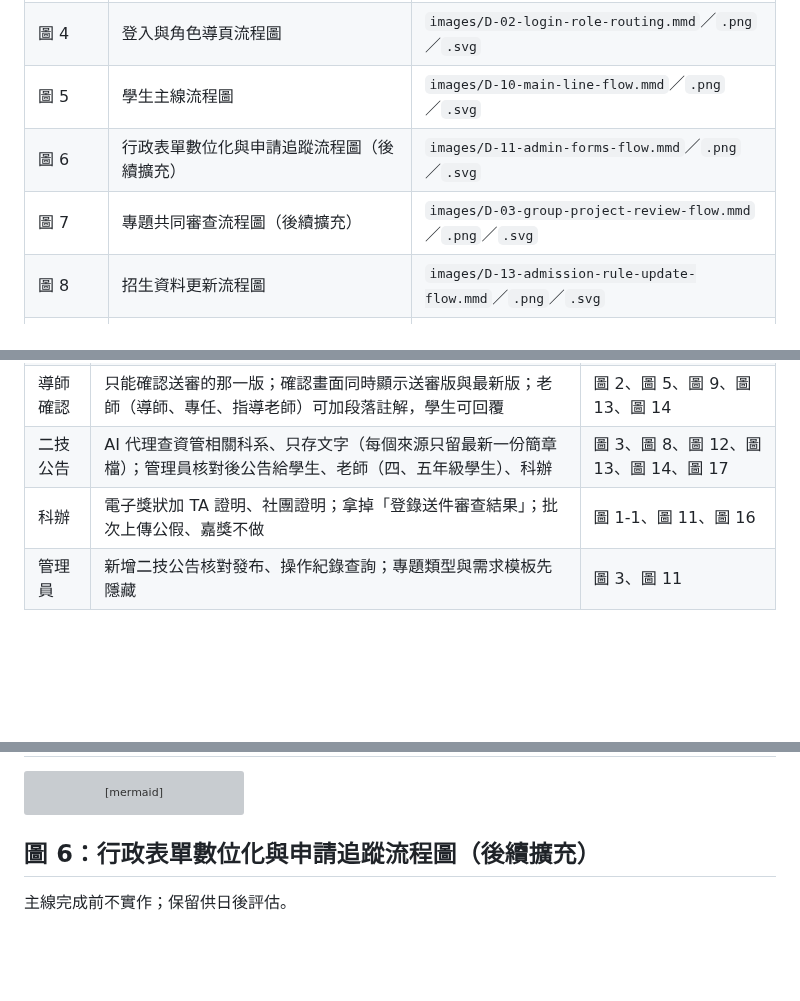
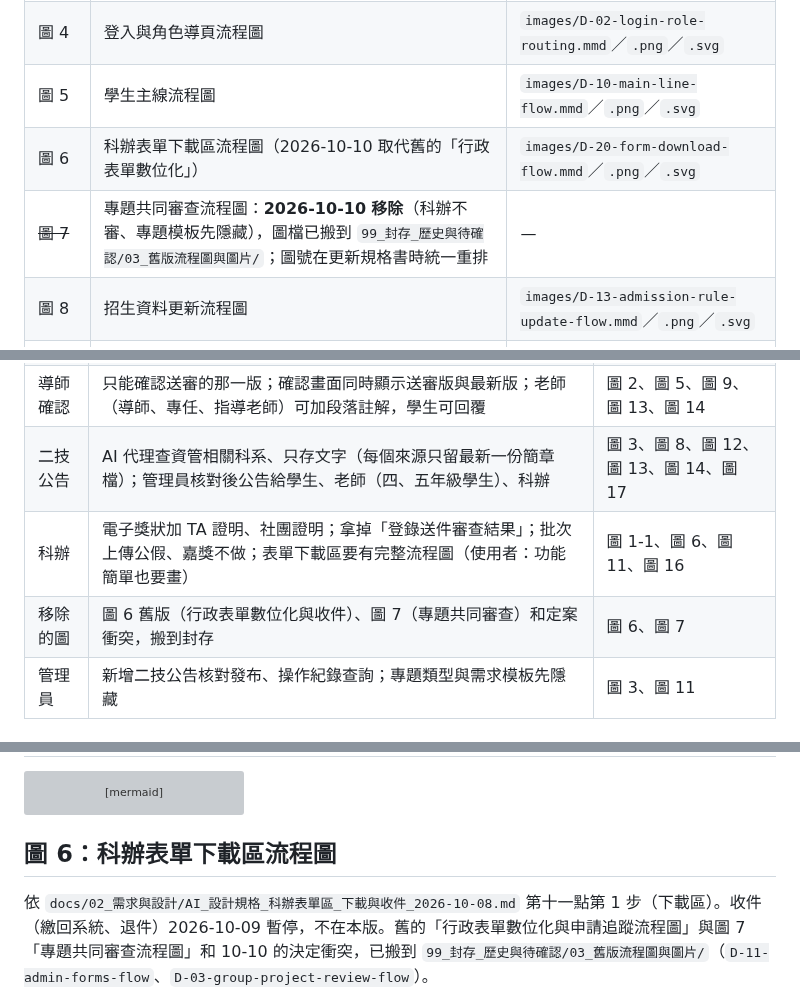
Before and after one commit to vujhdcusa/1028, a Markdown page: docs/04_圖表與介面/diagrams.md, 3 parts joined by grey strips. Drawn GitHub-style; blank space fills up the shorter version; grey boxes are pictures that could not be loaded.

````diff
--- a/docs/04_圖表與介面/diagrams.md
+++ b/docs/04_圖表與介面/diagrams.md
@@ -23,8 +23,8 @@
 | 參考 | 使用者案例總覽（所有角色合併；規格書改用圖 1～3） | `images/D-01-use-case-v2.mmd`／`.png`／`.svg` |
 | 圖 4 | 登入與角色導頁流程圖 | `images/D-02-login-role-routing.mmd`／`.png`／`.svg` |
 | 圖 5 | 學生主線流程圖 | `images/D-10-main-line-flow.mmd`／`.png`／`.svg` |
-| 圖 6 | 行政表單數位化與申請追蹤流程圖（後續擴充） | `images/D-11-admin-forms-flow.mmd`／`.png`／`.svg` |
-| 圖 7 | 專題共同審查流程圖（後續擴充） | `images/D-03-group-project-review-flow.mmd`／`.png`／`.svg` |
+| 圖 6 | 科辦表單下載區流程圖（2026-10-10 取代舊的「行政表單數位化」） | `images/D-20-form-download-flow.mmd`／`.png`／`.svg` |
+| ~~圖 7~~ | 專題共同審查流程圖：**2026-10-10 移除**（科辦不審、專題模板先隱藏），圖檔已搬到 `99_封存_歷史與待確認/03_舊版流程圖與圖片/`；圖號在更新規格書時統一重排 | — |
 | 圖 8 | 招生資料更新流程圖 | `images/D-13-admission-rule-update-flow.mmd`／`.png`／`.svg` |
 | 圖 9 | 導師確認流程圖 | `images/D-16-teacher-confirm-flow.mmd`／`.png`／`.svg` |
 | 圖 10 | 系統管理者維護校系備審要求流程圖 | `images/D-17-admin-maintain-requirements.mmd`／`.png`／`.svg` |
@@ -76,7 +76,8 @@
 | 上傳後 | AI 在學生確認畫面旁註記可能的問題與修改建議，學生本人確認（照 10-07 指導老師錄音） | 圖 1、圖 5、圖 11、圖 13、圖 15 |
 | 導師確認 | 只能確認送審的那一版；確認畫面同時顯示送審版與最新版；老師（導師、專任、指導老師）可加段落註解，學生可回覆 | 圖 2、圖 5、圖 9、圖 13、圖 14 |
 | 二技公告 | AI 代理查資管相關科系、只存文字（每個來源只留最新一份簡章檔）；管理員核對後公告給學生、老師（四、五年級學生）、科辦 | 圖 3、圖 8、圖 12、圖 13、圖 14、圖 17 |
-| 科辦 | 電子獎狀加 TA 證明、社團證明；拿掉「登錄送件審查結果」；批次上傳公假、嘉獎不做 | 圖 1-1、圖 11、圖 16 |
+| 科辦 | 電子獎狀加 TA 證明、社團證明；拿掉「登錄送件審查結果」；批次上傳公假、嘉獎不做；表單下載區要有完整流程圖（使用者：功能簡單也要畫） | 圖 1-1、圖 6、圖 11、圖 16 |
+| 移除的圖 | 圖 6 舊版（行政表單數位化與收件）、圖 7（專題共同審查）和定案衝突，搬到封存 | 圖 6、圖 7 |
 | 管理員 | 新增二技公告核對發布、操作紀錄查詢；專題類型與需求模板先隱藏 | 圖 3、圖 11 |
 
 ## 參考：使用者案例總覽（所有角色合併；規格書改用圖 1～3）
@@ -219,9 +220,9 @@ flowchart TD
     Output --> Print([學生下載列印])
 ```
 
-## 圖 6：行政表單數位化與申請追蹤流程圖（後續擴充）
+## 圖 6：科辦表單下載區流程圖
 
-主線完成前不實作；保留供日後評估。
+依 `docs/02_需求與設計/AI_設計規格_科辦表單區_下載與收件_2026-10-08.md` 第十一點第 1 步（下載區）。收件（繳回系統、退件）2026-10-09 暫停，不在本版。舊的「行政表單數位化與申請追蹤流程圖」與圖 7「專題共同審查流程圖」和 10-10 的決定衝突，已搬到 `99_封存_歷史與待確認/03_舊版流程圖與圖片/`（`D-11-admin-forms-flow`、`D-03-group-project-review-flow`）。
 
 ```mermaid
 %%{init: {'theme':'base','themeVariables': {'fontFamily':'Microsoft JhengHei, Noto Sans TC, Arial, sans-serif','primaryColor':'#F3F4F6','primaryTextColor':'#111827','primaryBorderColor':'#9CA3AF','lineColor':'#6B7280','edgeLabelBackground':'#FFFFFF'},'flowchart':{'wrappingWidth':400}}}%%
````
Also changed, not shown: other parts of docs/04_圖表與介面/diagrams.md (+36 -36 lines), docs/01_正式規格/資管科智慧學習歷程系統-系統規格設計書-開發閱讀版.md (+5 -9 lines), docs/99_封存_歷史與待確認/README.md (+7 -0 lines), docs/99_封存_歷史與待確認/03_舊版流程圖與圖片/D-03-group-project-review-flow.png (renamed from docs/images/D-03-group-project-review-flow.png), docs/99_封存_歷史與待確認/03_舊版流程圖與圖片/D-11-admin-forms-flow.png (renamed from docs/images/D-11-admin-forms-flow.png), docs/images/D-20-form-download-flow.png (added), 12 other files.
